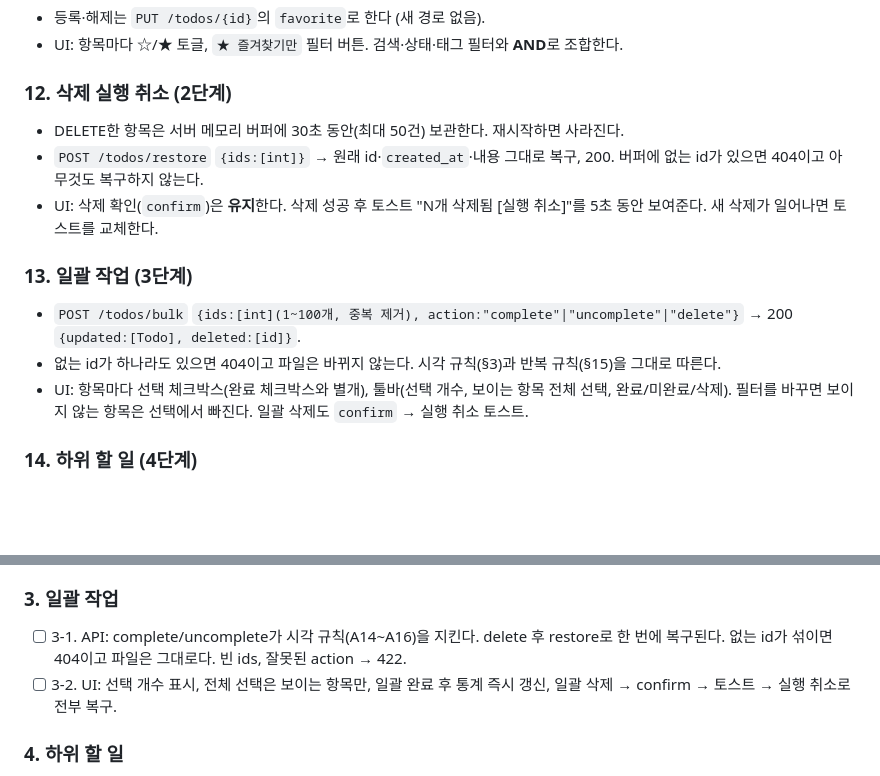
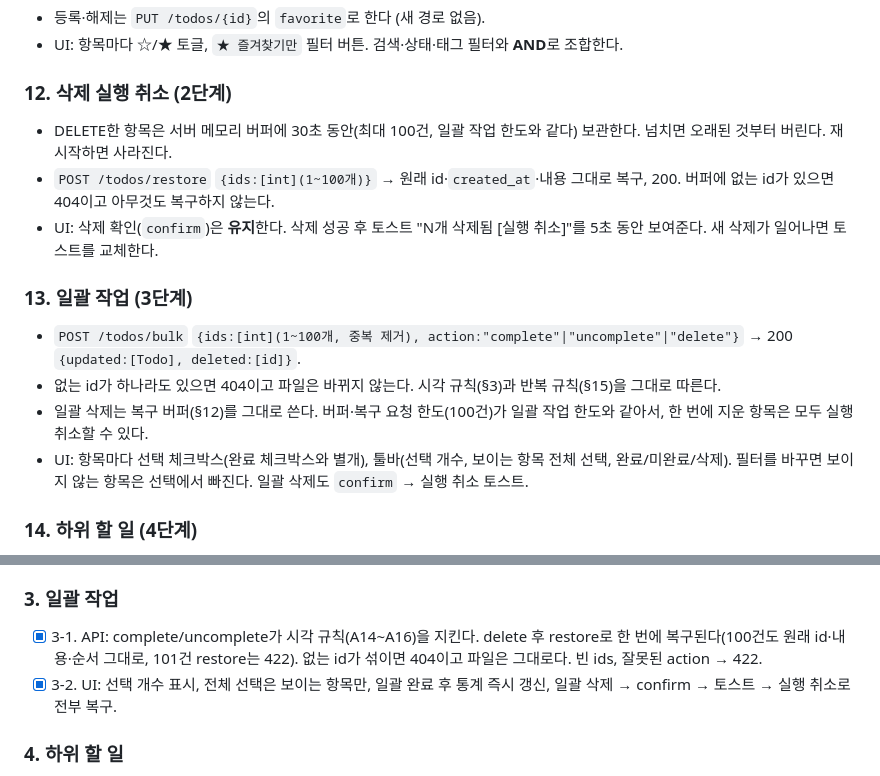
Before and after one commit to choieunoh/FastApi-Todos, a Markdown page: CLAUDE.md, 2 parts joined by grey strips. Rendered like a GitHub page; blank space fills up the shorter version.

```diff
--- a/CLAUDE.md
+++ b/CLAUDE.md
@@ -159,13 +159,14 @@ CRUD, 검색(제목·설명), 상태 필터, 기본순/우선순위순/마감일
 - UI: 항목마다 ☆/★ 토글, `★ 즐겨찾기만` 필터 버튼. 검색·상태·태그 필터와 **AND**로 조합한다.
 
 ### 12. 삭제 실행 취소 (2단계)
-- DELETE한 항목은 서버 메모리 버퍼에 30초 동안(최대 50건) 보관한다. 재시작하면 사라진다.
-- `POST /todos/restore` `{ids:[int]}` → 원래 id·`created_at`·내용 그대로 복구, 200. 버퍼에 없는 id가 있으면 404이고 아무것도 복구하지 않는다.
+- DELETE한 항목은 서버 메모리 버퍼에 30초 동안(최대 100건, 일괄 작업 한도와 같다) 보관한다. 넘치면 오래된 것부터 버린다. 재시작하면 사라진다.
+- `POST /todos/restore` `{ids:[int](1~100개)}` → 원래 id·`created_at`·내용 그대로 복구, 200. 버퍼에 없는 id가 있으면 404이고 아무것도 복구하지 않는다.
 - UI: 삭제 확인(`confirm`)은 **유지**한다. 삭제 성공 후 토스트 "N개 삭제됨 [실행 취소]"를 5초 동안 보여준다. 새 삭제가 일어나면 토스트를 교체한다.
 
 ### 13. 일괄 작업 (3단계)
 - `POST /todos/bulk` `{ids:[int](1~100개, 중복 제거), action:"complete"|"uncomplete"|"delete"}` → 200 `{updated:[Todo], deleted:[id]}`.
 - 없는 id가 하나라도 있으면 404이고 파일은 바뀌지 않는다. 시각 규칙(§3)과 반복 규칙(§15)을 그대로 따른다.
+- 일괄 삭제는 복구 버퍼(§12)를 그대로 쓴다. 버퍼·복구 요청 한도(100건)가 일괄 작업 한도와 같아서, 한 번에 지운 항목은 모두 실행 취소할 수 있다.
 - UI: 항목마다 선택 체크박스(완료 체크박스와 별개), 툴바(선택 개수, 보이는 항목 전체 선택, 완료/미완료/삭제). 필터를 바꾸면 보이지 않는 항목은 선택에서 빠진다. 일괄 삭제도 `confirm` → 실행 취소 토스트.
 
 ### 14. 하위 할 일 (4단계)
@@ -257,8 +258,8 @@ CRUD, 검색(제목·설명), 상태 필터, 기본순/우선순위순/마감일
 - [x] 2-2. UI: confirm 수락 → 토스트 → [실행 취소] → 항목과 통계가 복구된다. confirm 취소 시 토스트 없음. 5초 뒤 토스트가 사라진다.
 
 ### 3. 일괄 작업
-- [ ] 3-1. API: complete/uncomplete가 시각 규칙(A14~A16)을 지킨다. delete 후 restore로 한 번에 복구된다. 없는 id가 섞이면 404이고 파일은 그대로다. 빈 ids, 잘못된 action → 422.
-- [ ] 3-2. UI: 선택 개수 표시, 전체 선택은 보이는 항목만, 일괄 완료 후 통계 즉시 갱신, 일괄 삭제 → confirm → 토스트 → 실행 취소로 전부 복구.
+- [x] 3-1. API: complete/uncomplete가 시각 규칙(A14~A16)을 지킨다. delete 후 restore로 한 번에 복구된다(100건도 원래 id·내용·순서 그대로, 101건 restore는 422). 없는 id가 섞이면 404이고 파일은 그대로다. 빈 ids, 잘못된 action → 422.
+- [x] 3-2. UI: 선택 개수 표시, 전체 선택은 보이는 항목만, 일괄 완료 후 통계 즉시 갱신, 일괄 삭제 → confirm → 토스트 → 실행 취소로 전부 복구.
 
 ### 4. 하위 할 일
 - [ ] 4-1. API: 추가 201, 수정 200, 삭제 204, 없는 todo/sid 404, 공백·101자 제목 422, 21번째 추가 422. 상위 PUT 본문의 `subtasks`는 무시된다. 상위 `completed`는 하위와 무관하다.
```
Also changed, not shown: README.md (+5 -3 lines).
